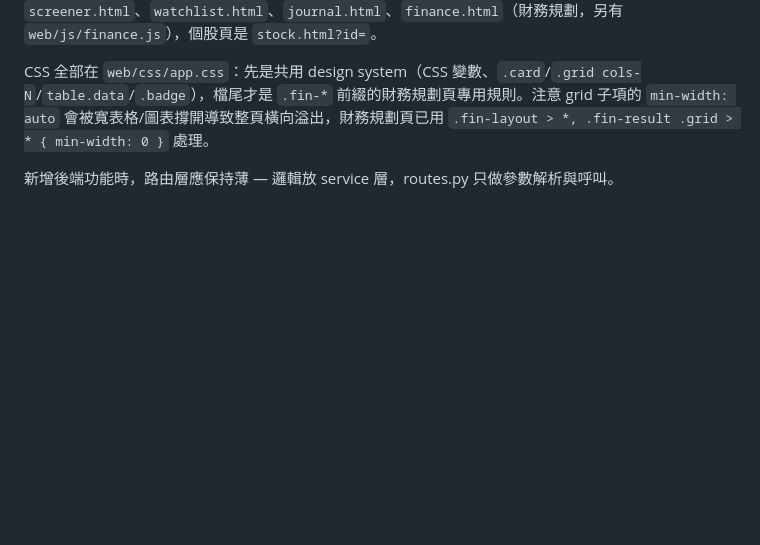
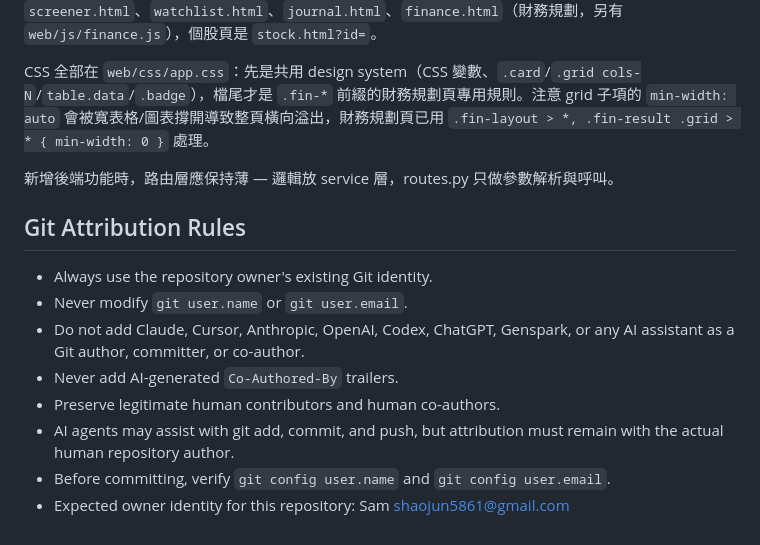
Before and after one commit to samhung1205/Stocks, a Markdown page: CLAUDE.md, the part around the change. GitHub-like rendering; blank space fills up the shorter version.

Commit message:
Add Git attribution rules for AI agents to CLAUDE.md

```diff
--- a/CLAUDE.md
+++ b/CLAUDE.md
@@ -82,3 +82,15 @@ DB_URL 走環境變數（`STOCKS_DB_URL`），預留換 Postgres 上雲；資料
 CSS 全部在 `web/css/app.css`：先是共用 design system（CSS 變數、`.card`/`.grid cols-N`/`table.data`/`.badge`），檔尾才是 `.fin-*` 前綴的財務規劃頁專用規則。注意 grid 子項的 `min-width: auto` 會被寬表格/圖表撐開導致整頁橫向溢出，財務規劃頁已用 `.fin-layout > *, .fin-result .grid > * { min-width: 0 }` 處理。
 
 新增後端功能時，路由層應保持薄 — 邏輯放 service 層，routes.py 只做參數解析與呼叫。
+
+## Git Attribution Rules
+
+- Always use the repository owner's existing Git identity.
+- Never modify `git user.name` or `git user.email`.
+- Do not add Claude, Cursor, Anthropic, OpenAI, Codex, ChatGPT, Genspark, or any AI assistant as a Git author, committer, or co-author.
+- Never add AI-generated `Co-Authored-By` trailers.
+- Preserve legitimate human contributors and human co-authors.
+- AI agents may assist with git add, commit, and push, but attribution must remain with the actual human repository author.
+- Before committing, verify `git config user.name` and `git config user.email`.
+- Expected owner identity for this repository:
+  Sam <shaojun5861@gmail.com>
```
